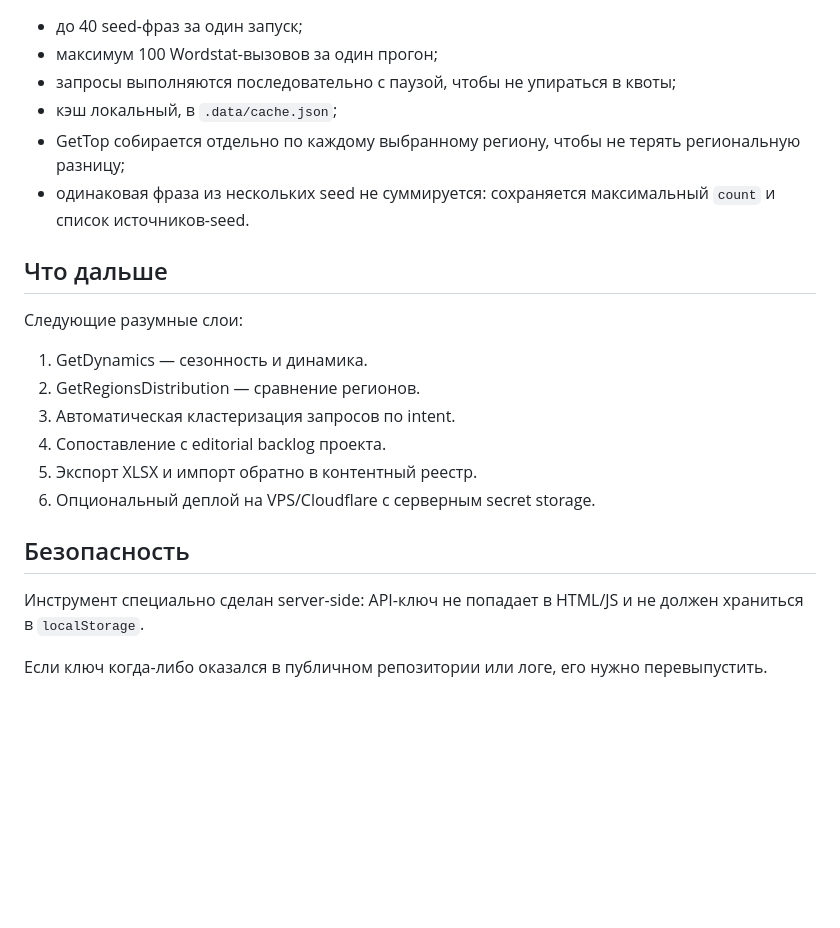
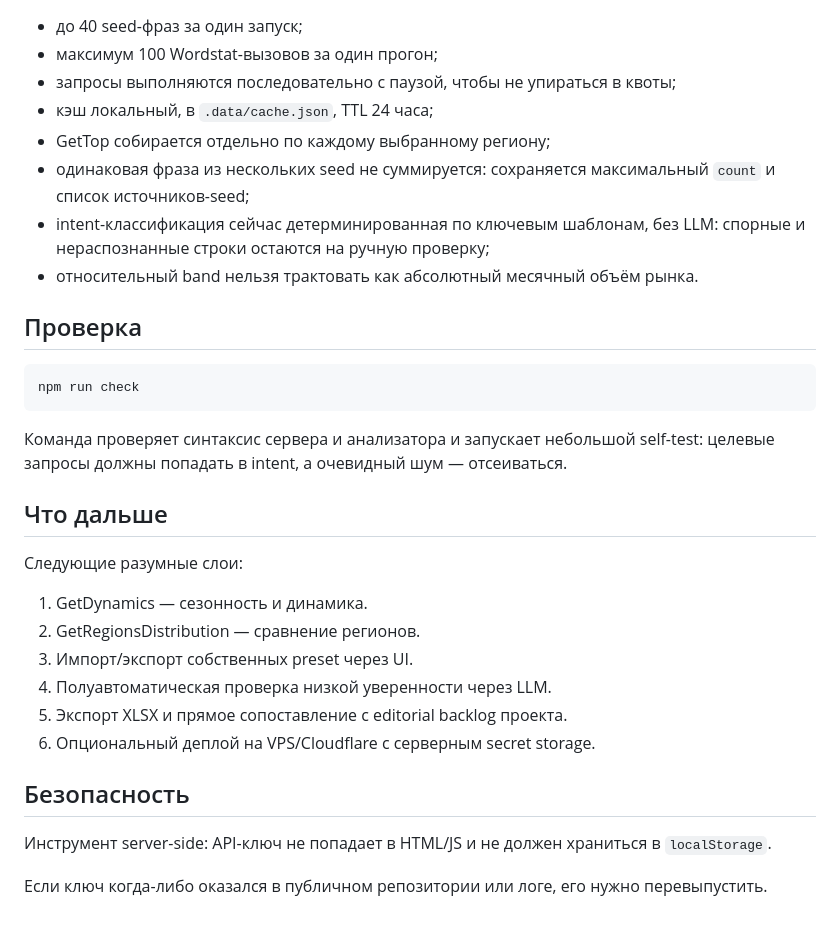
Before and after one commit to conradipui-glitch/yaai, a Markdown page: README.md, the part around one of its changes. GitHub-like rendering; blank space fills up the shorter version.

````diff
--- a/README.md
+++ b/README.md
@@ -71,9 +114,19 @@ PORT=8787
 - до 40 seed-фраз за один запуск;
 - максимум 100 Wordstat-вызовов за один прогон;
 - запросы выполняются последовательно с паузой, чтобы не упираться в квоты;
-- кэш локальный, в `.data/cache.json`;
-- GetTop собирается отдельно по каждому выбранному региону, чтобы не терять региональную разницу;
-- одинаковая фраза из нескольких seed не суммируется: сохраняется максимальный `count` и список источников-seed.
+- кэш локальный, в `.data/cache.json`, TTL 24 часа;
+- GetTop собирается отдельно по каждому выбранному региону;
+- одинаковая фраза из нескольких seed не суммируется: сохраняется максимальный `count` и список источников-seed;
+- intent-классификация сейчас детерминированная по ключевым шаблонам, без LLM: спорные и нераспознанные строки остаются на ручную проверку;
+- относительный band нельзя трактовать как абсолютный месячный объём рынка.
+
+## Проверка
+
+```bash
+npm run check
+```
+
+Команда проверяет синтаксис сервера и анализатора и запускает небольшой self-test: целевые запросы должны попадать в intent, а очевидный шум — отсеиваться.
 
 ## Что дальше
 
@@ -81,13 +134,13 @@ PORT=8787
 
 1. GetDynamics — сезонность и динамика.
 2. GetRegionsDistribution — сравнение регионов.
-3. Автоматическая кластеризация запросов по intent.
-4. Сопоставление с editorial backlog проекта.
-5. Экспорт XLSX и импорт обратно в контентный реестр.
+3. Импорт/экспорт собственных preset через UI.
+4. Полуавтоматическая проверка низкой уверенности через LLM.
+5. Экспорт XLSX и прямое сопоставление с editorial backlog проекта.
 6. Опциональный деплой на VPS/Cloudflare с серверным secret storage.
 
 ## Безопасность
 
-Инструмент специально сделан server-side: API-ключ не попадает в HTML/JS и не должен храниться в `localStorage`.
+Инструмент server-side: API-ключ не попадает в HTML/JS и не должен храниться в `localStorage`.
 
 Если ключ когда-либо оказался в публичном репозитории или логе, его нужно перевыпустить.
````
Also changed, not shown: other parts of README.md (+56 -13 lines).
